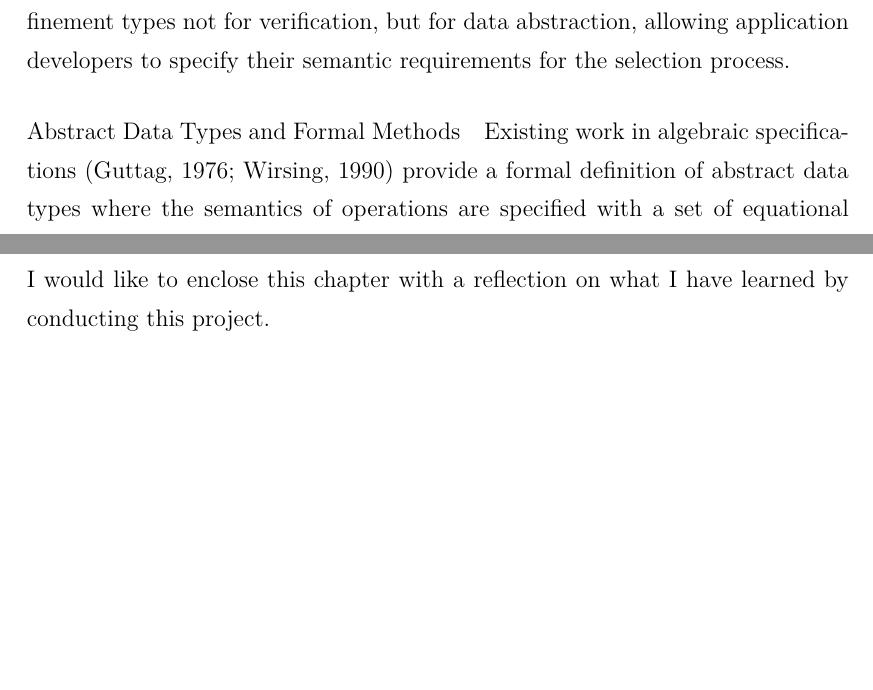
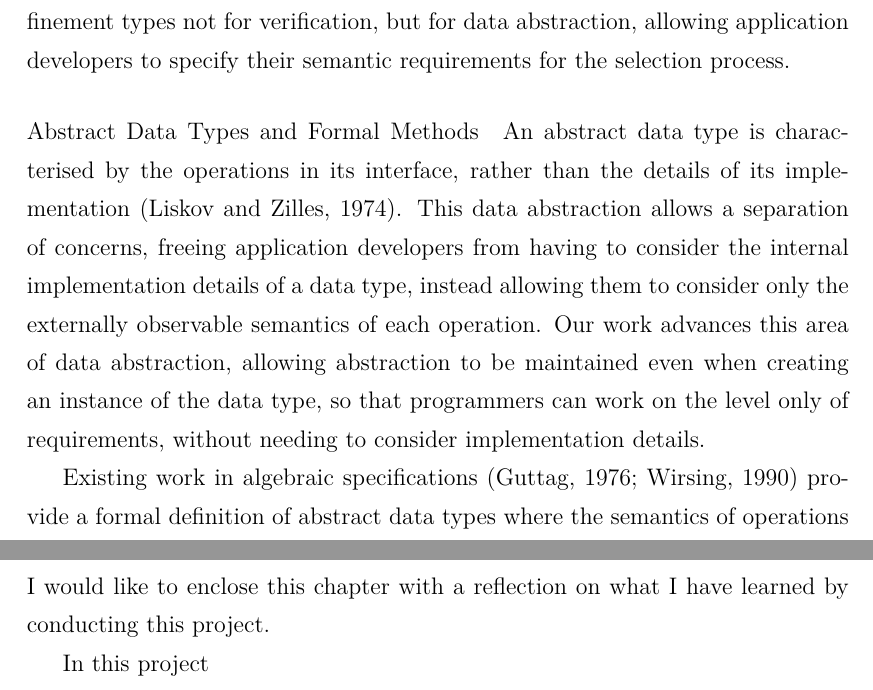
Before and after one commit to XYUnknown/Necronomicon, a LaTeX thesis (latest_infthesis/infthesis.tex, which reads latest_infthesis/chap2.tex): two parts of pages 55 and 57 of 136, joined at a grey line, cut so that both start at the same text, the shorter picture padded with empty space. Compiled offline with XeLaTeX.

Commit message:
Updates from Overleaf

```diff
--- a/latest_infthesis/chap2.tex
+++ b/latest_infthesis/chap2.tex
@@ -1163,11 +1163,11 @@ While the syntax of Liquid Haskell inspires our design of the syntax of property
 % \noindent
 % \textbf{\textsf{Abstract data types and formal methods}}
 \paragraph*{Abstract Data Types and Formal Methods}
-%An abstract data type is characterised by the operations in its interface, rather than the details of its implementation~\cite{10.1145/942572.807045}.
-%This data abstraction allows a separation of concerns, freeing application developers from having to consider the internal implementation details of a data type, instead allowing them to consider only the externally observable
-%semantics of each operation. Our work advances this area of data abstraction, allowing abstraction to be maintained even when creating an instance of the data type, so that programmers can work on the level only of requirements,
-%without needing to consider implementation details.
-%
+An abstract data type is characterised by the operations in its interface, rather than the details of its implementation~\citep{10.1145/942572.807045}.
+This data abstraction allows a separation of concerns, freeing application developers from having to consider the internal implementation details of a data type, instead allowing them to consider only the externally observable
+semantics of each operation. Our work advances this area of data abstraction, allowing abstraction to be maintained even when creating an instance of the data type, so that programmers can work on the level only of requirements,
+without needing to consider implementation details.
+
 Existing work in algebraic specifications~\citep{10.1145/800237.807124, WIRSING1990675} provide a formal definition of abstract data types where the semantics of operations are specified with a set of equational axioms.
 By contrast, our library specifications are model-based. As mentioned in section~\ref{chap2:lib:design}, this allows us to easily ensure completeness of library specifications.
 There exist many formal modelling tools that facilitate model-based specification of abstract data types and software systems more generally, for example Z~\citep{znotation}, VDM~\citep{vdm}, and most recently Alloy~\citep{alloy}. While these tools allow
@@ -1209,3 +1209,5 @@ Integrating \Primrose{} with a dynamic technique that changes container implemen
 \section{Epilogue}
 \label{chap2:epilogue}
 I would like to enclose this chapter with a reflection on what I have learned by conducting this project.
+
+In this project
```
Also changed, not shown: latest_infthesis/chap1.tex (+1 -1 lines).
